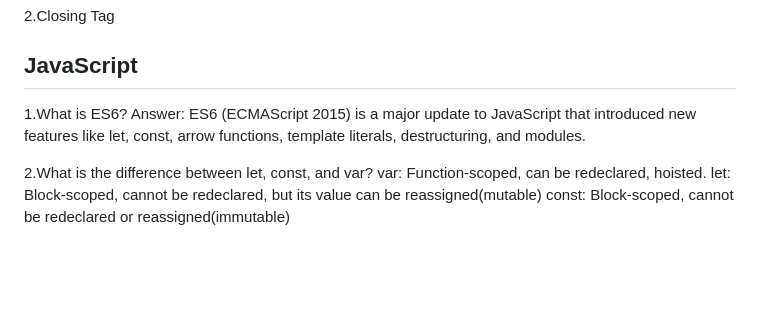
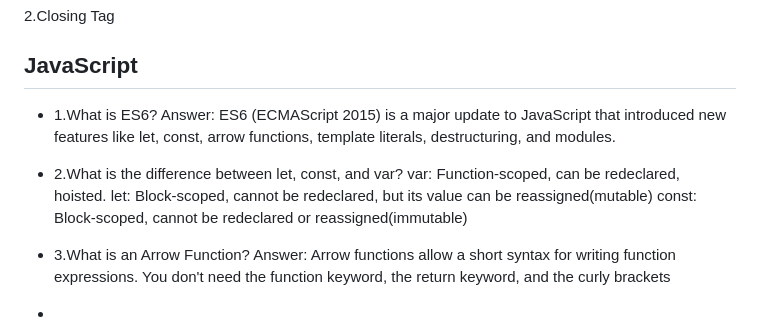
Before and after one commit to MukitHossen7/Interview-Basic-Question, a Markdown page: readme.md, the part around the change. Drawn GitHub-style; blank space fills up the shorter version.

Commit message:
Improve formatting and add explanations for ES6 features in JavaScript section of README.md

```diff
--- a/readme.md
+++ b/readme.md
@@ -76,10 +76,16 @@ HTML Tag হল কোডের সেই অংশ যা ব্রাউজা
 
 ## JavaScript
 
-1.What is ES6?
-Answer: ES6 (ECMAScript 2015) is a major update to JavaScript that introduced new features like let, const, arrow functions, template literals, destructuring, and modules.
+- 1.What is ES6?
+  Answer: ES6 (ECMAScript 2015) is a major update to JavaScript that introduced new features like let, const, arrow functions, template literals, destructuring, and modules.
 
-2.What is the difference between let, const, and var?
-var: Function-scoped, can be redeclared, hoisted.
-let: Block-scoped, cannot be redeclared, but its value can be reassigned(mutable)
-const: Block-scoped, cannot be redeclared or reassigned(immutable)
+- 2.What is the difference between let, const, and var?
+  var: Function-scoped, can be redeclared, hoisted.
+  let: Block-scoped, cannot be redeclared, but its value can be reassigned(mutable)
+  const: Block-scoped, cannot be redeclared or reassigned(immutable)
+
+- 3.What is an Arrow Function?
+  Answer: Arrow functions allow a short syntax for writing function expressions.
+  You don't need the function keyword, the return keyword, and the curly brackets
+
+-
```
